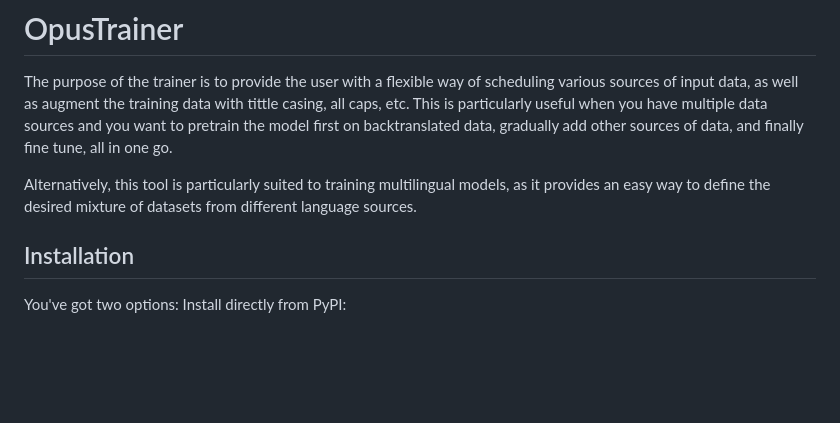
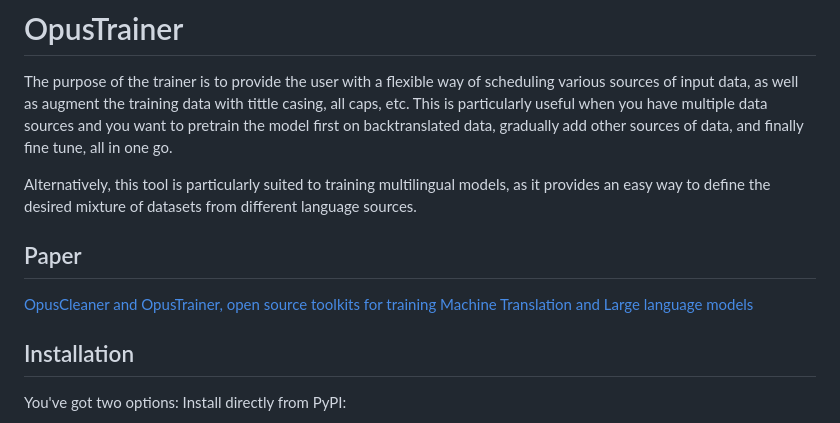
Before and after one commit to hplt-project/OpusTrainer, a Markdown page: README.md, the part around the change. GitHub-like rendering; blank space fills up the shorter version.

Commit message:
Mention paper on arxiv

```diff
--- a/README.md
+++ b/README.md
@@ -2,6 +2,10 @@
 The purpose of the trainer is to provide the user with a flexible way of scheduling various sources of input data, as well as augment the training data with tittle casing, all caps, etc. This is particularly useful when you have multiple data sources and you want to pretrain the model first on backtranslated data, gradually add other sources of data, and finally fine tune, all in one go.
 
 Alternatively, this tool is particularly suited to training multilingual models, as it provides an easy way to define the desired mixture of datasets from different language sources.
+
+## Paper
+
+[OpusCleaner and OpusTrainer, open source toolkits for training Machine Translation and Large language models](https://arxiv.org/abs/2311.14838)
 
 ## Installation
 You've got two options: Install directly from PyPI:
```
